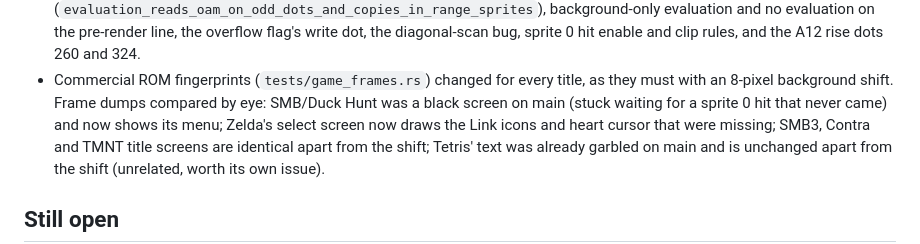
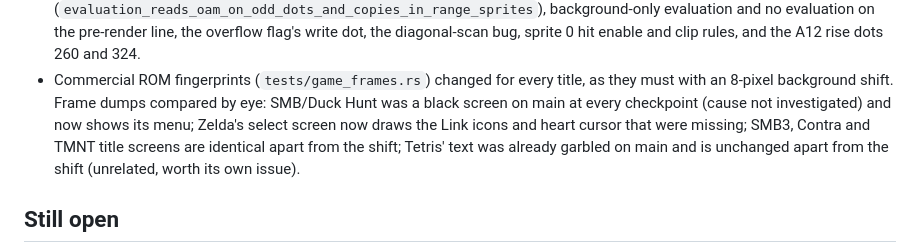
Before and after one commit to codyaverett/nes-emu, a Markdown page: docs/debugging/PPU_SPRITE_PIPELINE.md, the part around the change. Drawn GitHub-style.

```diff
--- a/docs/debugging/PPU_SPRITE_PIPELINE.md
+++ b/docs/debugging/PPU_SPRITE_PIPELINE.md
@@ -143,8 +143,8 @@ vblank must, so `A12_FILTER_CYCLES` went from 8 to 10. `mmc3_test_2` 1, 2,
   clip rules, and the A12 rise dots 260 and 324.
 - Commercial ROM fingerprints (`tests/game_frames.rs`) changed for every
   title, as they must with an 8-pixel background shift. Frame dumps
-  compared by eye: SMB/Duck Hunt was a black screen on main (stuck waiting
-  for a sprite 0 hit that never came) and now shows its menu; Zelda's
+  compared by eye: SMB/Duck Hunt was a black screen on main at every
+  checkpoint (cause not investigated) and now shows its menu; Zelda's
   select screen now draws the Link icons and heart cursor that were missing;
   SMB3, Contra and TMNT title screens are identical apart from the shift;
   Tetris' text was already garbled on main and is unchanged apart from the
```
Also changed, not shown: docs/debugging/PPU_CYCLE_ACCURATE_REFACTOR.md (+3 -3 lines).
